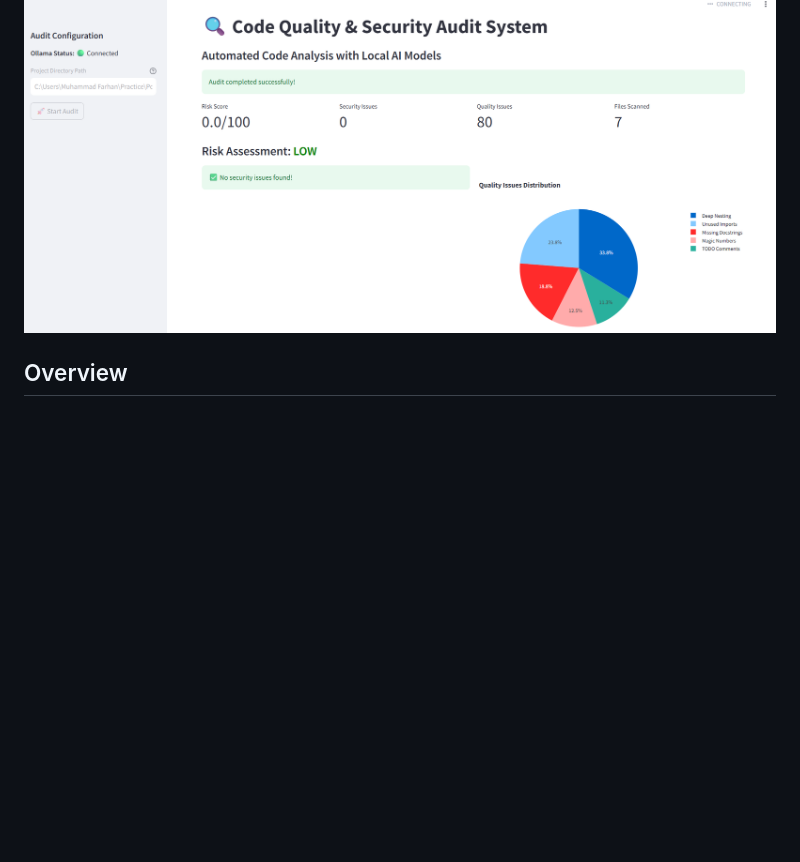
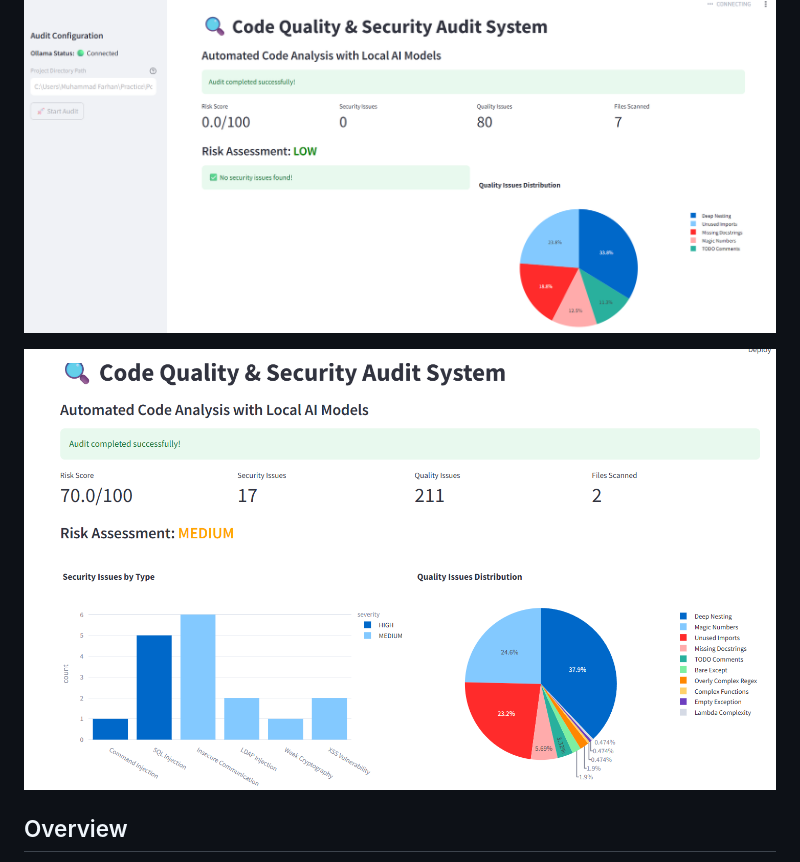
Before and after one commit to muhammadfarhantanvir/Code-Quality-Security-Audit-System-AI-Agent, a Markdown page: README.md, the part around the change. Drawn GitHub-style; pictures changed too: code_quality_2.png (added); blank space fills up the shorter version.

Commit message:
Add second code quality image to README for enhanced documentation

```diff
--- a/README.md
+++ b/README.md
@@ -2,7 +2,7 @@
 
 ![Code Quality](code%20quality.png)
 
-
+![Code Quality 2](code_quality_2.png)
 ## Overview
 
 The Code Quality & Security Audit System is a Python-based tool designed to analyze codebases for security vulnerabilities and quality issues. It combines pattern-based analysis with AI-driven insights using local Ollama models to identify potential risks, such as OWASP Top 10 vulnerabilities, and code quality problems, such as long functions or missing docstrings. The system generates detailed audit reports, stores results in a SQLite database, and provides a Streamlit-based dashboard for visualizing findings.
```
